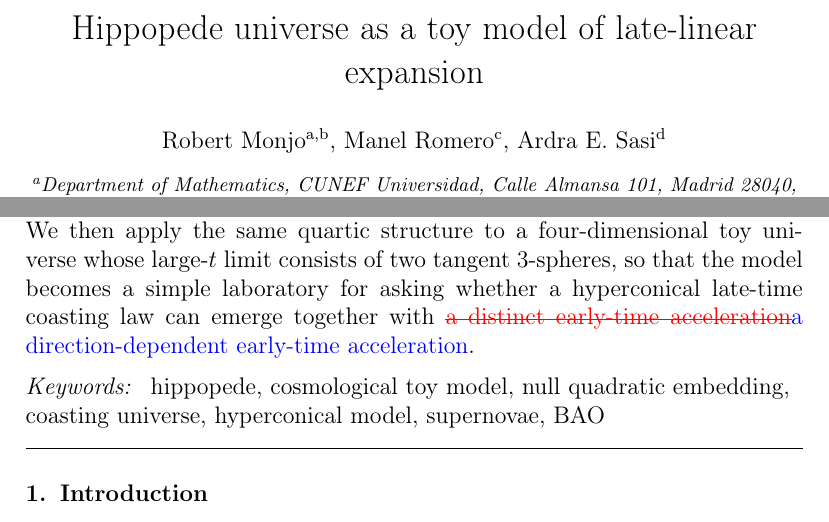
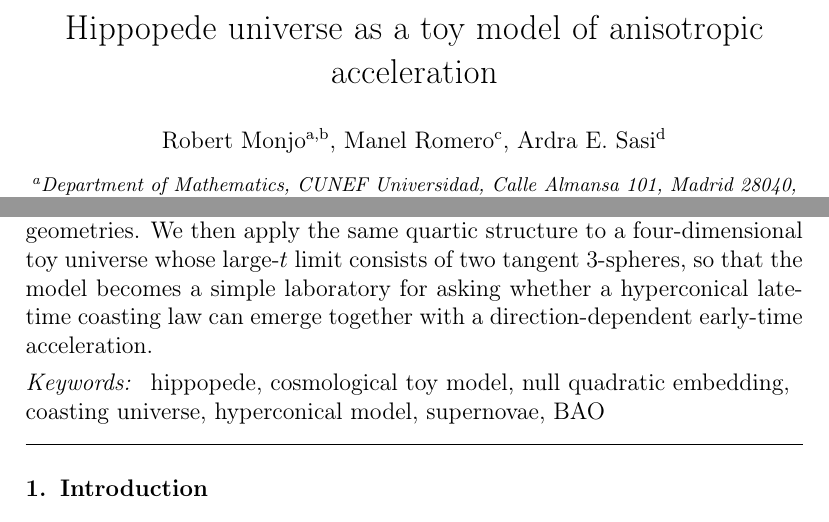
Before and after one commit to robertmonjo/hippopede, a LaTeX paper (main-hippopede.tex): two parts of page 2 of 29, joined at a grey line, cut so that both start at the same text. Compiled offline with pdfLaTeX.

Commit message:
Update on Overleaf.

```diff
--- a/main-hippopede.tex
+++ b/main-hippopede.tex
@@ -18,7 +18,7 @@
 
 \begin{frontmatter}
 
-\title{Hippopede universe as a toy model of late-linear expansion}
+\title{Hippopede universe as a toy model of anisotropic acceleration}
 
 \author[cunef,chile]{Robert Monjo}
 \author[barcelona]{Manel Romero}
@@ -30,7 +30,7 @@
 \address[mgU]{School of Pure and Applied Physics, Mahatma Gandhi University, Priyadarsini Hills P.O. Athirampuzha, Kottayam, Kerala 686560, India}
 
 \begin{abstract}
-The hippopede is a classical quartic curve with a long history in geometry, yet it also offers a suggestive reinterpretation in modern embedding approaches. In this work we show that its defining relation can be recast as a null quadratic constraint in an auxiliary pseudo-Euclidean space, thereby placing the extended hippopede hypersurface in direct analogy with the ambient-space constructions commonly used for de Sitter and anti de Sitter geometries. We then apply the same quartic structure to a four-dimensional toy universe whose large-$t$ limit consists of two tangent $3$-spheres, so that the model becomes a simple laboratory for asking whether a hyperconical late-time coasting law can emerge together with \textcolor{red}{\sout{a distinct early-time acceleration}}\textcolor{blue}{a direction-dependent early-time acceleration}.
+The hippopede is a classical quartic curve with a long history in geometry, yet it also offers a suggestive reinterpretation in modern embedding approaches. In this work we show that its defining relation can be recast as a null quadratic constraint in an auxiliary pseudo-Euclidean space, thereby placing the extended hippopede hypersurface in direct analogy with the ambient-space constructions commonly used for de Sitter and anti de Sitter geometries. We then apply the same quartic structure to a four-dimensional toy universe whose large-$t$ limit consists of two tangent $3$-spheres, so that the model becomes a simple laboratory for asking whether a hyperconical late-time coasting law can emerge together with a direction-dependent early-time acceleration.
 \end{abstract}
 
 \begin{highlights}
```
